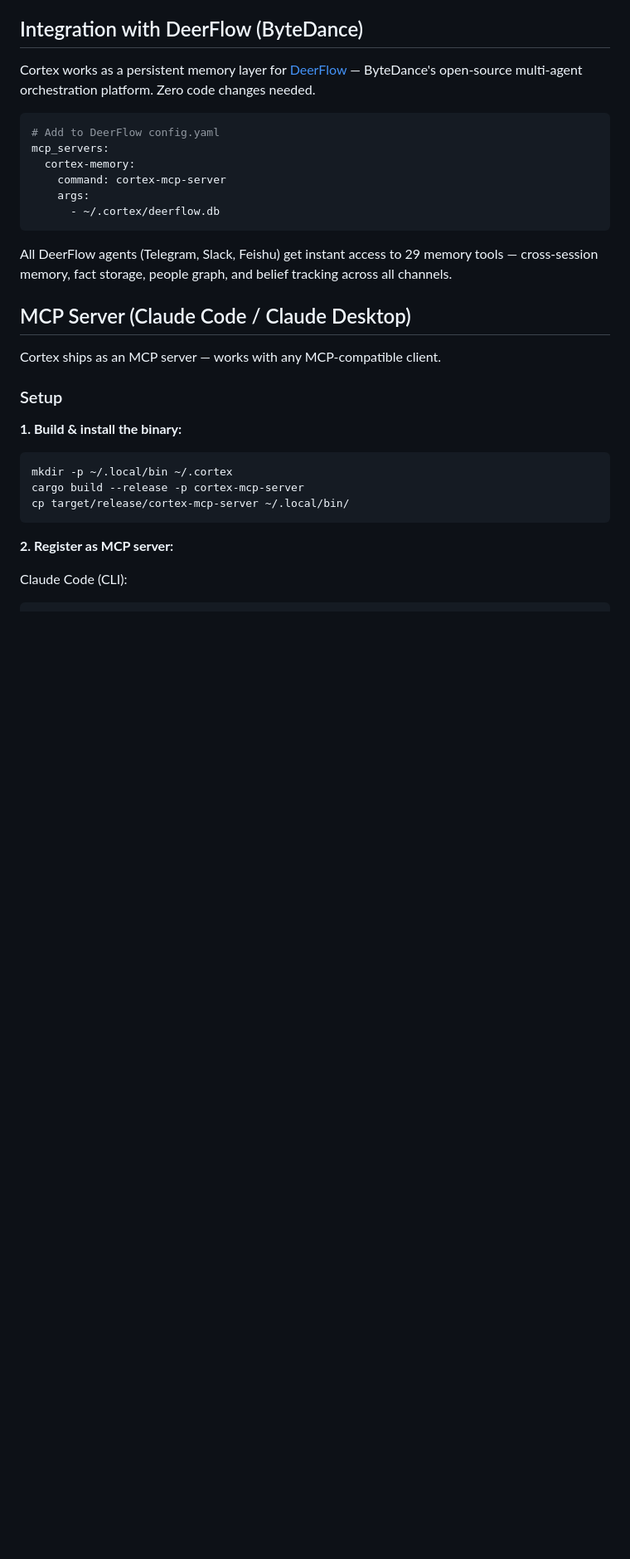
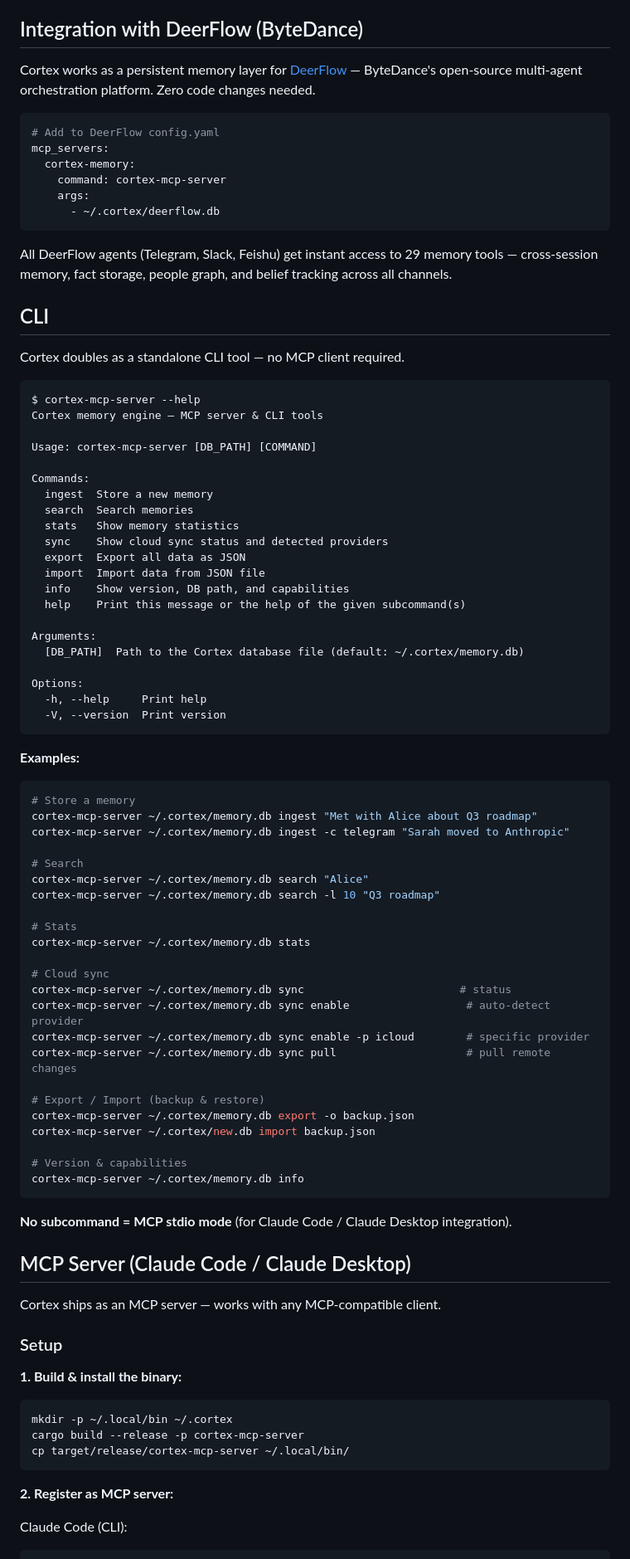
Before and after one commit to gambletan/cortex, a Markdown page: README.md, the part around the change. Shown at 83% size. Drawn GitHub-style; blank space fills up the shorter version.

Commit message:
docs: add CLI usage section to README
Co-Authored-By: Claude Opus 4.6 (1M context) <noreply@anthropic.com>

````diff
--- a/README.md
+++ b/README.md
@@ -388,6 +388,64 @@ mcp_servers:
 
 All DeerFlow agents (Telegram, Slack, Feishu) get instant access to 29 memory tools — cross-session memory, fact storage, people graph, and belief tracking across all channels.
 
+## CLI
+
+Cortex doubles as a standalone CLI tool — no MCP client required.
+
+```
+$ cortex-mcp-server --help
+Cortex memory engine — MCP server & CLI tools
+
+Usage: cortex-mcp-server [DB_PATH] [COMMAND]
+
+Commands:
+  ingest  Store a new memory
+  search  Search memories
+  stats   Show memory statistics
+  sync    Show cloud sync status and detected providers
+  export  Export all data as JSON
+  import  Import data from JSON file
+  info    Show version, DB path, and capabilities
+  help    Print this message or the help of the given subcommand(s)
+
+Arguments:
+  [DB_PATH]  Path to the Cortex database file (default: ~/.cortex/memory.db)
+
+Options:
+  -h, --help     Print help
+  -V, --version  Print version
+```
+
+**Examples:**
+
+```bash
+# Store a memory
+cortex-mcp-server ~/.cortex/memory.db ingest "Met with Alice about Q3 roadmap"
+cortex-mcp-server ~/.cortex/memory.db ingest -c telegram "Sarah moved to Anthropic"
+
+# Search
+cortex-mcp-server ~/.cortex/memory.db search "Alice"
+cortex-mcp-server ~/.cortex/memory.db search -l 10 "Q3 roadmap"
+
+# Stats
+cortex-mcp-server ~/.cortex/memory.db stats
+
+# Cloud sync
+cortex-mcp-server ~/.cortex/memory.db sync                        # status
+cortex-mcp-server ~/.cortex/memory.db sync enable                  # auto-detect provider
+cortex-mcp-server ~/.cortex/memory.db sync enable -p icloud        # specific provider
+cortex-mcp-server ~/.cortex/memory.db sync pull                    # pull remote changes
+
+# Export / Import (backup & restore)
+cortex-mcp-server ~/.cortex/memory.db export -o backup.json
+cortex-mcp-server ~/.cortex/new.db import backup.json
+
+# Version & capabilities
+cortex-mcp-server ~/.cortex/memory.db info
+```
+
+**No subcommand = MCP stdio mode** (for Claude Code / Claude Desktop integration).
+
 ## MCP Server (Claude Code / Claude Desktop)
 
 Cortex ships as an MCP server — works with any MCP-compatible client.
````
